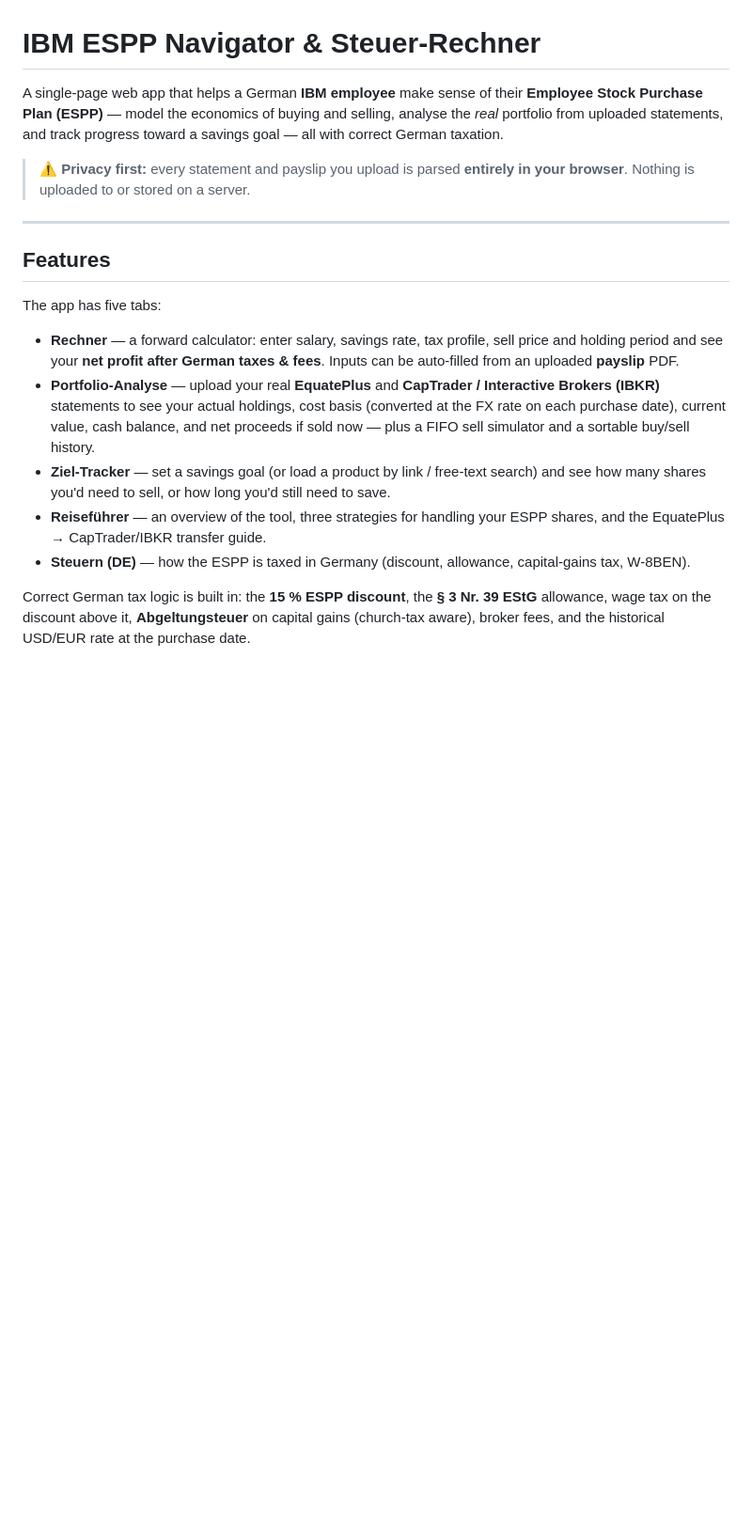
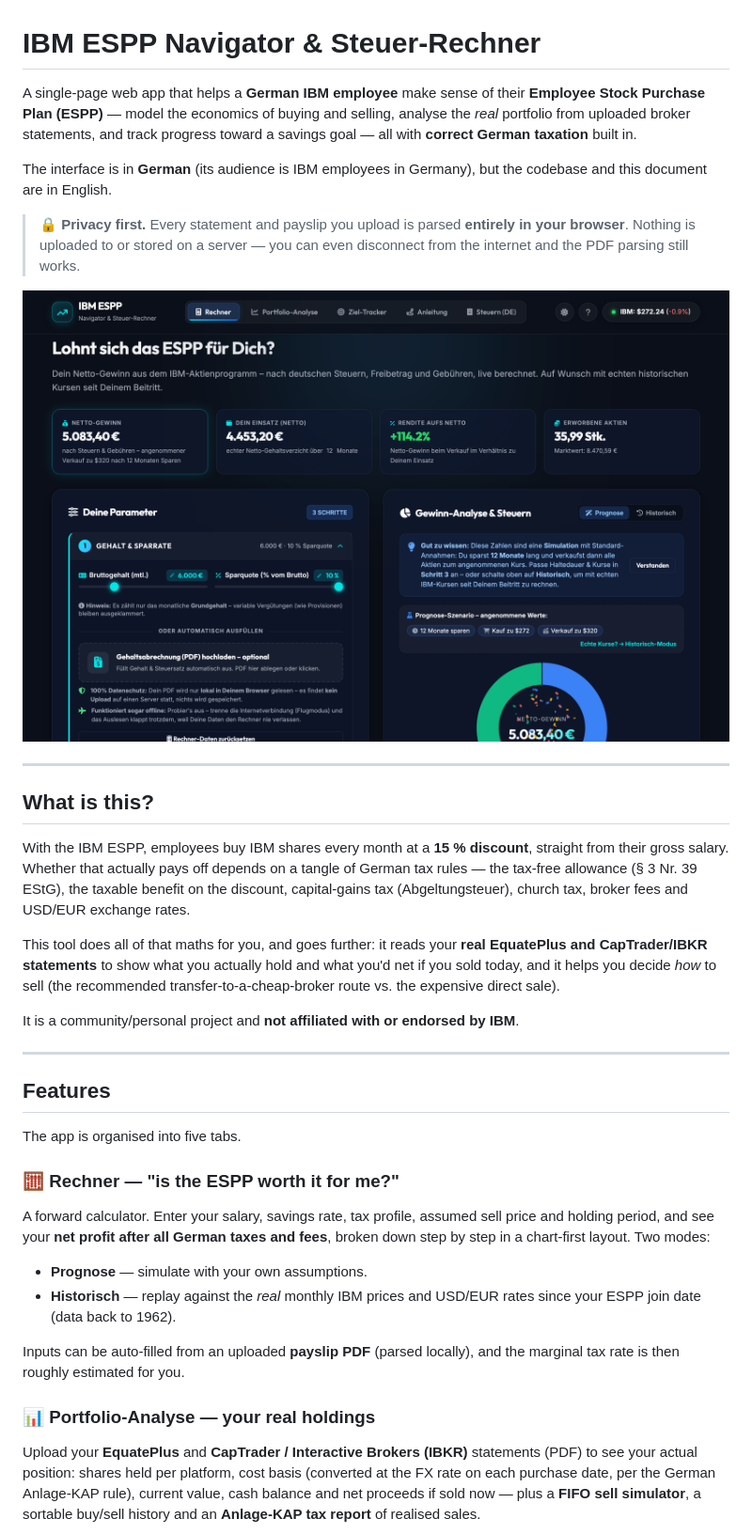
Before and after one commit to mrautlan/espp_calc, a Markdown page: README.md, the part around one of its changes. Shown at 94% size. Rendered like a GitHub page; pictures changed too: docs/screenshots/calculator.png (added); blank space fills up the shorter version.

```diff
--- a/README.md
+++ b/README.md
@@ -1,31 +1,58 @@
 # IBM ESPP Navigator & Steuer-Rechner
 
-A single-page web app that helps a German **IBM employee** make sense of their **Employee Stock
+A single-page web app that helps a **German IBM employee** make sense of their **Employee Stock
 Purchase Plan (ESPP)** — model the economics of buying and selling, analyse the *real* portfolio from
-uploaded statements, and track progress toward a savings goal — all with correct German taxation.
+uploaded broker statements, and track progress toward a savings goal — all with **correct German
+taxation** built in.
 
-> ⚠️ **Privacy first:** every statement and payslip you upload is parsed **entirely in your browser**.
-> Nothing is uploaded to or stored on a server.
+The interface is in **German** (its audience is IBM employees in Germany), but the codebase and this
+document are in English.
+
+> 🔒 **Privacy first.** Every statement and payslip you upload is parsed **entirely in your browser**.
+> Nothing is uploaded to or stored on a server — you can even disconnect from the internet and the
+> PDF parsing still works.
+
+![Rechner – the ESPP calculator](docs/screenshots/calculator.png)
+
+---
+
+## What is this?
+
+With the IBM ESPP, employees buy IBM shares every month at a **15 % discount**, straight from their
+gross salary. Whether that actually pays off depends on a tangle of German tax rules — the tax-free
+allowance (§ 3 Nr. 39 EStG), the taxable benefit on the discount, capital-gains tax (Abgeltungsteuer),
+church tax, broker fees and USD/EUR exchange rates.
+
+This tool does all of that maths for you, and goes further: it reads your **real EquatePlus and
+CapTrader/IBKR statements** to show what you actually hold and what you'd net if you sold today, and it
+helps you decide *how* to sell (the recommended transfer-to-a-cheap-broker route vs. the expensive
+direct sale).
+
+It is a community/personal project and **not affiliated with or endorsed by IBM**.
 
 ---
 
 ## Features
 
-The app has five tabs:
+The app is organised into five tabs.
 
-- **Rechner** — a forward calculator: enter salary, savings rate, tax profile, sell price and holding
-  period and see your **net profit after German taxes & fees**. Inputs can be auto-filled from an
-  uploaded **payslip** PDF.
-- **Portfolio-Analyse** — upload your real **EquatePlus** and **CapTrader / Interactive Brokers (IBKR)**
-  statements to see your actual holdings, cost basis (converted at the FX rate on each purchase date),
-  current value, cash balance, and net proceeds if sold now — plus a FIFO sell simulator and a sortable
-  buy/sell history.
-- **Ziel-Tracker** — set a savings goal (or load a product by link / free-text search) and see how many
-  shares you'd need to sell, or how long you'd still need to save.
-- **Reiseführer** — an overview of the tool, three strategies for handling your ESPP shares, and the
-  EquatePlus → CapTrader/IBKR transfer guide.
-- **Steuern (DE)** — how the ESPP is taxed in Germany (discount, allowance, capital-gains tax, W-8BEN).
+### 🧮 Rechner — "is the ESPP worth it for me?"
 
-Correct German tax logic is built in: the **15 % ESPP discount**, the **§ 3 Nr. 39 EStG** allowance,
-wage tax on the discount above it, **Abgeltungsteuer** on capital gains (church-tax aware), broker
-fees, and the historical USD/EUR rate at the purchase date.
+A forward calculator. Enter your salary, savings rate, tax profile, assumed sell price and holding
+period, and see your **net profit after all German taxes and fees**, broken down step by step in a
+chart-first layout. Two modes:
+
+- **Prognose** — simulate with your own assumptions.
+- **Historisch** — replay against the *real* monthly IBM prices and USD/EUR rates since your ESPP join
+  date (data back to 1962).
+
+Inputs can be auto-filled from an uploaded **payslip PDF** (parsed locally), and the marginal tax rate
+is then roughly estimated for you.
+
+### 📊 Portfolio-Analyse — your real holdings
+
+Upload your **EquatePlus** and **CapTrader / Interactive Brokers (IBKR)** statements (PDF) to see your
+actual position: shares held per platform, cost basis (converted at the FX rate on each purchase date,
+per the German Anlage-KAP rule), current value, cash balance and net proceeds if sold now — plus a
+**FIFO sell simulator**, a sortable buy/sell history and an **Anlage-KAP tax report** of realised sales.
+
```
Also changed, not shown: other parts of README.md (+106 -36 lines), docs/screenshots/calculator-light.png (added), docs/screenshots/goal-tracker.png (added), docs/screenshots/guide.png (added), docs/screenshots/portfolio.png (added), docs/screenshots/taxes.png (added).
